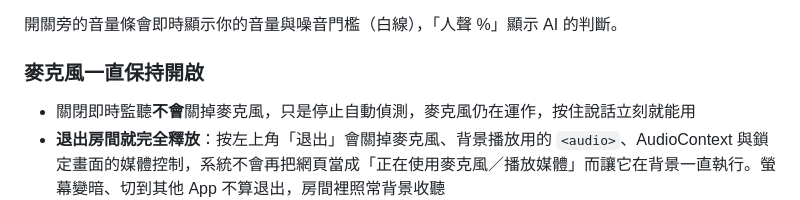
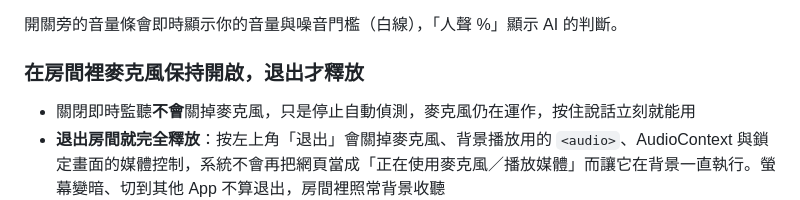
Before and after one commit to lu7766lu7766/walkie-talkie, a Markdown page: README.md, the part around the change. Drawn GitHub-style.

Commit message:
Retitle the README mic section to match the release on exit
Co-Authored-By: Claude Opus 5.5 <noreply@anthropic.com>
Claude-Session: https://claude.ai/code/session_01SvQ1M3HagfrfW58xU8b7ph

```diff
--- a/README.md
+++ b/README.md
@@ -199,7 +199,7 @@ Vercel 的 Serverless Functions 不支援長時間的 WebSocket 連線，而 Clo
 
 開關旁的音量條會即時顯示你的音量與噪音門檻（白線），「人聲 %」顯示 AI 的判斷。
 
-### 麥克風一直保持開啟
+### 在房間裡麥克風保持開啟，退出才釋放
 
 - 關閉即時監聽**不會**關掉麥克風，只是停止自動偵測，麥克風仍在運作，按住說話立刻就能用
 - **退出房間就完全釋放**：按左上角「退出」會關掉麥克風、背景播放用的 `<audio>`、AudioContext 與鎖定畫面的媒體控制，系統不會再把網頁當成「正在使用麥克風／播放媒體」而讓它在背景一直執行。螢幕變暗、切到其他 App 不算退出，房間裡照常背景收聽
```
